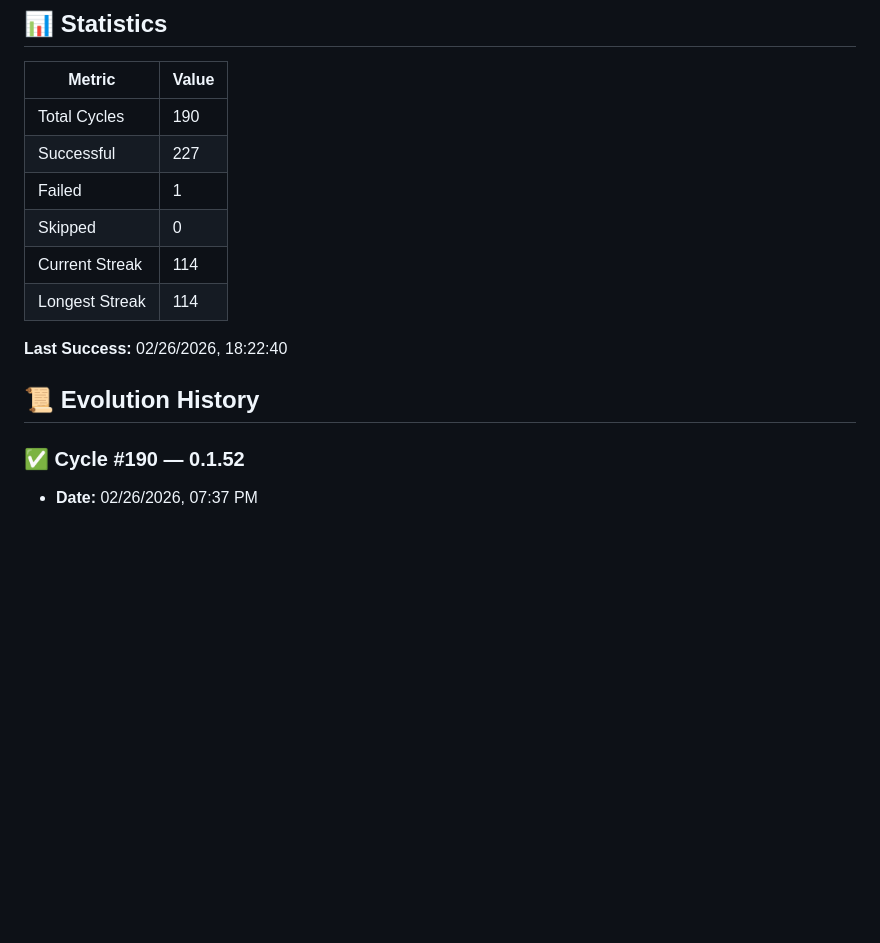
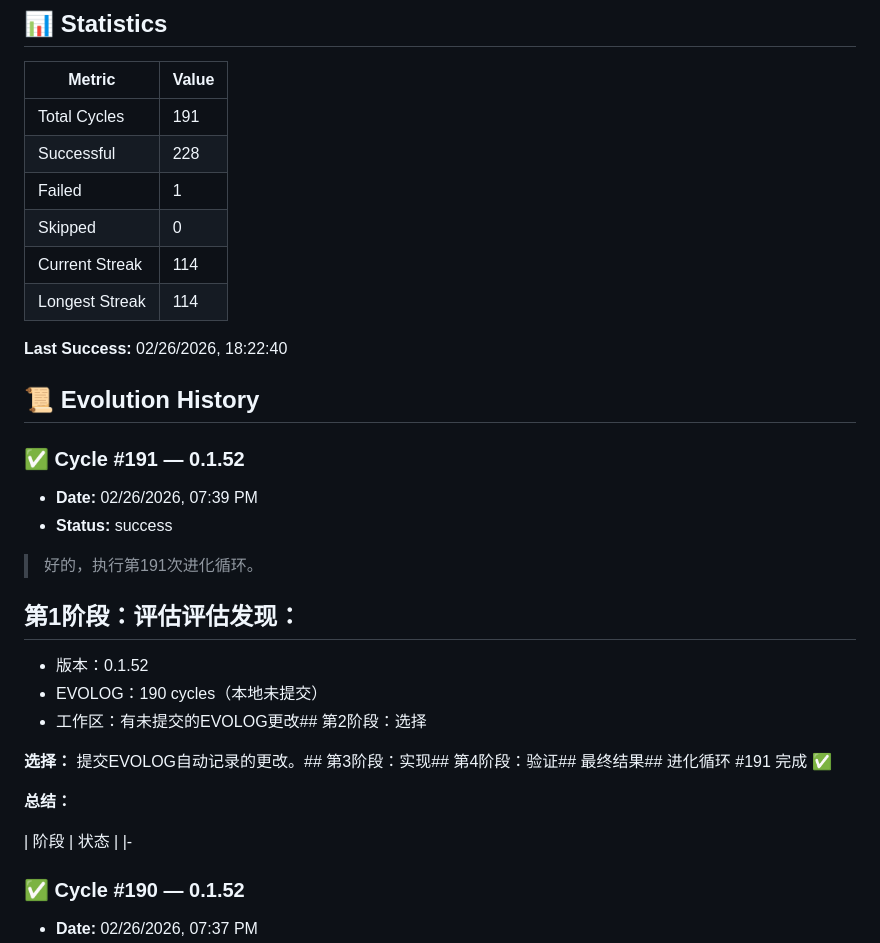
Before and after one commit to oif/jinx, a Markdown page: EVOLOG.md, the part around the change. Drawn GitHub-style; blank space fills up the shorter version.

Commit message:
Evolution #192: Commit auto-recorded EVOLOG updates

```diff
--- a/EVOLOG.md
+++ b/EVOLOG.md
@@ -7,8 +7,8 @@
 
 | Metric | Value |
 |--------|-------|
-| Total Cycles | 190 |
-| Successful | 227 |
+| Total Cycles | 191 |
+| Successful | 228 |
 | Failed | 1 |
 | Skipped | 0 |
 | Current Streak | 114 |
@@ -17,6 +17,26 @@
 **Last Success:** 02/26/2026, 18:22:40
 
 ## 📜 Evolution History
+
+### ✅ Cycle #191 — 0.1.52
+
+- **Date:** 02/26/2026, 07:39 PM
+- **Status:** success
+
+> 好的，执行第191次进化循环。
+
+## 第1阶段：评估**评估发现：**
+- 版本：0.1.52
+- EVOLOG：190 cycles（本地未提交）
+- 工作区：有未提交的EVOLOG更改## 第2阶段：选择
+
+**选择：** 提交EVOLOG自动记录的更改。## 第3阶段：实现## 第4阶段：验证## 最终结果## 进化循环 #191 完成 ✅
+
+**总结：**
+
+| 阶段 | 状态 |
+|-
+
 
 ### ✅ Cycle #190 — 0.1.52
 
```
